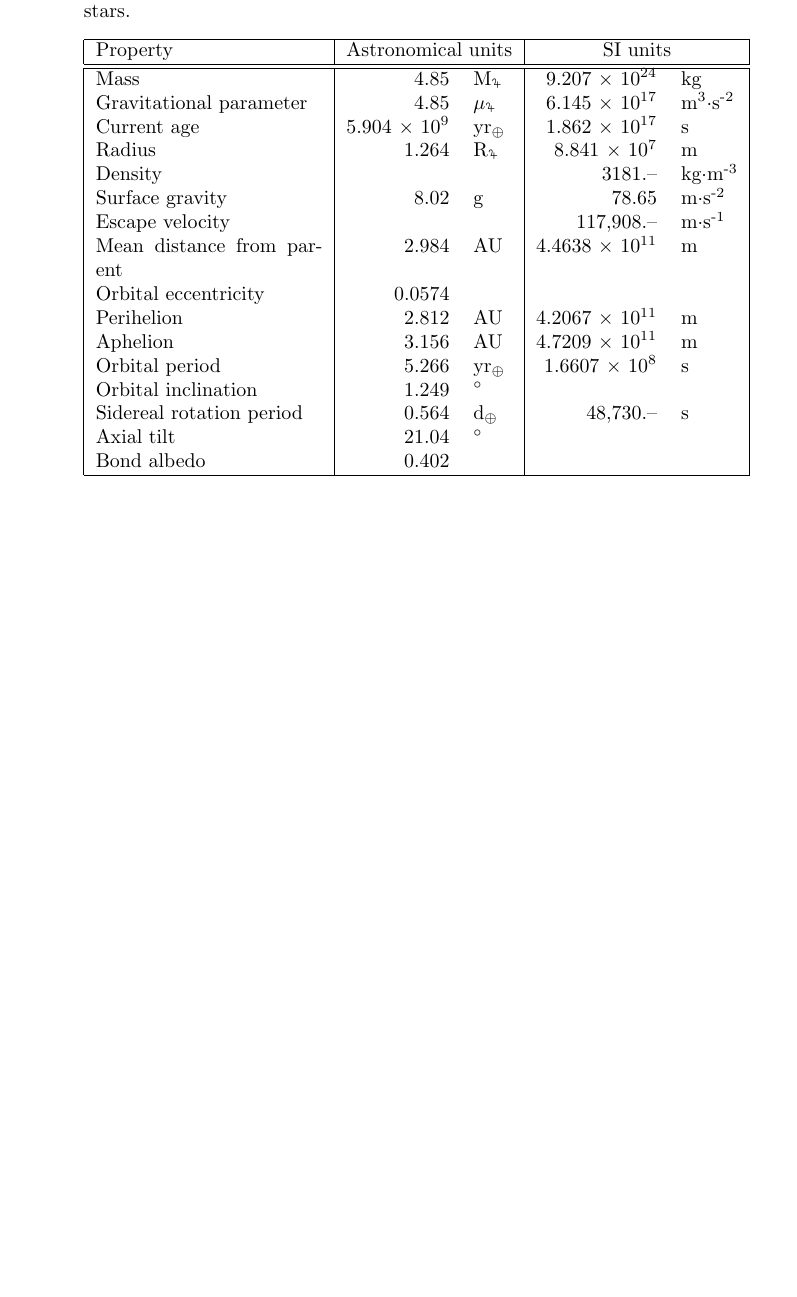
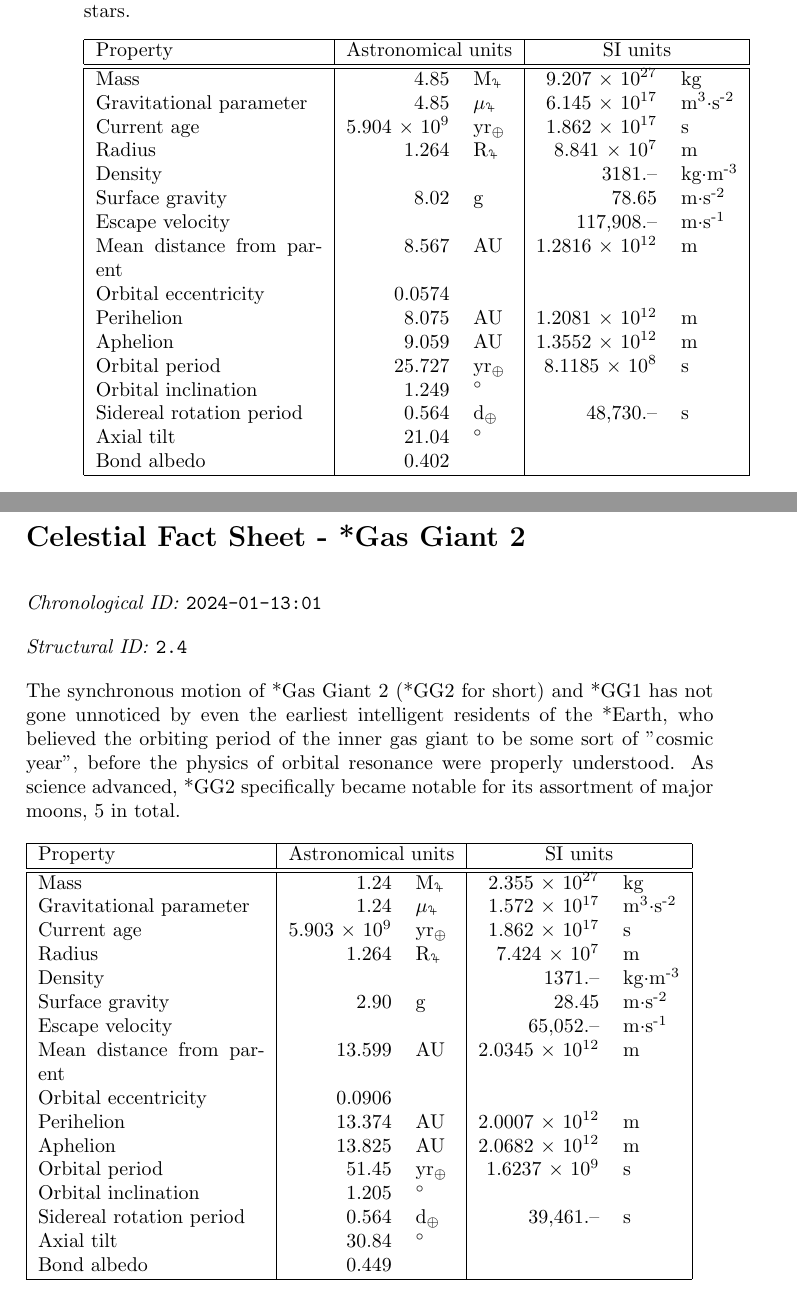
Before and after one commit to CreativityTheEmotion/madelinelovesick, a LaTeX book (in/document_struct.tex, which reads in/page_2024-01-12_01.tex, in/page_2024-01-13_01.tex): part of page 14 of 14 before the commit and two parts of pages 14 and 15 of 15 after it, the two joined at a grey line, cut so that both start at the same text, the shorter picture padded with empty space. Compiled offline with pdfLaTeX.

Commit message:
Add 2024 Jan 13, amend orbital parameters and mass in kg in 2.3

```diff
--- a/in/page_2024-01-12_01.tex
+++ b/in/page_2024-01-12_01.tex
@@ -9,18 +9,18 @@ Besides the *Sun, *Gas Giant 1 (*GG1 for short) contributes the majority of the
   \hline
   Property & \multicolumn{2}{c|}{Astronomical units} & \multicolumn{2}{c|}{SI units} \\
   \hline \hline
-  Mass & 4.85 & M\textsubscript{\jupiter} & 9.207 $\times$ 10\textsuperscript{24} & kg \\
+  Mass & 4.85 & M\textsubscript{\jupiter} & 9.207 $\times$ 10\textsuperscript{27} & kg \\
   Gravitational parameter & 4.85 & $\mu$\textsubscript{\jupiter} & 6.145 $\times$ 10\textsuperscript{17} & m\textsuperscript{3}$\cdot$s\textsuperscript{-2} \\
   Current age & 5.904 $\times$ 10\textsuperscript{9} & yr\textsubscript{$\oplus$} & 1.862 $\times$ 10\textsuperscript{17} & s \\
   Radius & 1.264 & R\textsubscript{$\jupiter$} & 8.841 $\times$ 10\textsuperscript{7} & m \\
   Density & & & 3181.-- & kg$\cdot$m\textsuperscript{-3} \\
   Surface gravity & 8.02 & g & 78.65 & m$\cdot$s\textsuperscript{-2} \\
   Escape velocity & & & 117,908.-- & m$\cdot$s\textsuperscript{-1} \\
-  Mean distance from parent & 2.984 & AU & 4.4638 $\times$ 10\textsuperscript{11} & m \\
+  Mean distance from parent & 8.567 & AU & 1.2816 $\times$ 10\textsuperscript{12} & m \\
   Orbital eccentricity & 0.0574 & & & \\
-  Perihelion & 2.812 & AU & 4.2067 $\times$ 10\textsuperscript{11} & m \\
-  Aphelion & 3.156 & AU & 4.7209 $\times$ 10\textsuperscript{11} & m \\
-  Orbital period & 5.266 & yr\textsubscript{$\oplus$} & 1.6607 $\times$ 10\textsuperscript{8} & s \\
+  Perihelion & 8.075 & AU & 1.2081 $\times$ 10\textsuperscript{12} & m \\
+  Aphelion & 9.059 & AU & 1.3552 $\times$ 10\textsuperscript{12} & m \\
+  Orbital period & 25.727 & yr\textsubscript{$\oplus$} & 8.1185 $\times$ 10\textsuperscript{8} & s \\
   Orbital inclination & 1.249 & $\degree$ & & \\
   Sidereal rotation period & 0.564 & d\textsubscript{$\oplus$} & 48,730.-- & s \\
   Axial tilt & 21.04 & $\degree$ & & \\
--- /dev/null
+++ b/in/page_2024-01-13_01.tex
@@ -0,0 +1,30 @@
+\section{Celestial Fact Sheet - *Gas Giant 2}
+\emph{Chronological ID:} \texttt{2024-01-13:01}
+
+\emph{Structural ID:} \texttt{2.4}
+
+The synchronous motion of *Gas Giant 2 (*GG2 for short) and *GG1 has not gone unnoticed by even the earliest intelligent residents of the *Earth, who believed the orbiting period of the inner gas giant to be some sort of "cosmic year", before the physics of orbital resonance were properly understood. As science advanced, *GG2 specifically became notable for its assortment of major moons, 5 in total.
+
+\begin{tabular}{|p{4cm}|r l|r l|}
+  \hline
+  Property & \multicolumn{2}{c|}{Astronomical units} & \multicolumn{2}{c|}{SI units} \\
+  \hline \hline
+  Mass & 1.24 & M\textsubscript{\jupiter} & 2.355 $\times$ 10\textsuperscript{27} & kg \\
+  Gravitational parameter & 1.24 & $\mu$\textsubscript{\jupiter} & 1.572 $\times$ 10\textsuperscript{17} & m\textsuperscript{3}$\cdot$s\textsuperscript{-2} \\
+  Current age & 5.903 $\times$ 10\textsuperscript{9} & yr\textsubscript{$\oplus$} & 1.862 $\times$ 10\textsuperscript{17} & s \\
+  Radius & 1.264 & R\textsubscript{$\jupiter$} & 7.424 $\times$ 10\textsuperscript{7} & m \\
+  Density & & & 1371.-- & kg$\cdot$m\textsuperscript{-3} \\
+  Surface gravity & 2.90 & g & 28.45 & m$\cdot$s\textsuperscript{-2} \\
+  Escape velocity & & & 65,052.-- & m$\cdot$s\textsuperscript{-1} \\
+  Mean distance from parent & 13.599 & AU & 2.0345 $\times$ 10\textsuperscript{12} & m \\
+  Orbital eccentricity & 0.0906 & & & \\
+  Perihelion & 13.374 & AU & 2.0007 $\times$ 10\textsuperscript{12} & m \\
+  Aphelion & 13.825 & AU & 2.0682 $\times$ 10\textsuperscript{12} & m \\
+  Orbital period & 51.45 & yr\textsubscript{$\oplus$} & 1.6237 $\times$ 10\textsuperscript{9} & s \\
+  Orbital inclination & 1.205 & $\degree$ & & \\
+  Sidereal rotation period & 0.564 & d\textsubscript{$\oplus$} & 39,461.-- & s \\
+  Axial tilt & 30.84 & $\degree$ & & \\
+  Bond albedo & 0.449 & & & \\
+  \hline
+\end{tabular}
+\newpage
```
Also changed, not shown: in/document_chrono.tex (+1 -0 lines), in/document_struct.tex (+1 -0 lines).
